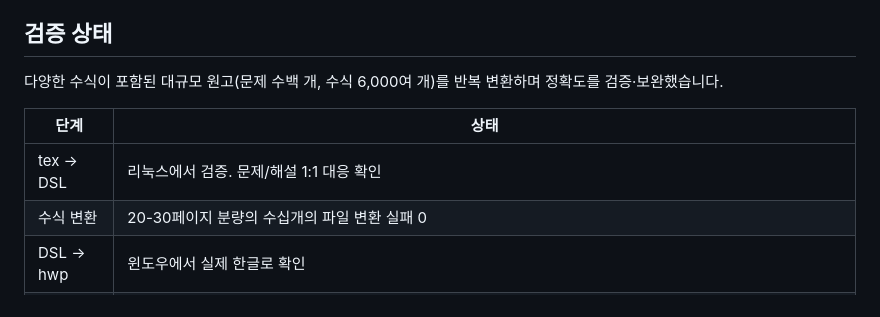
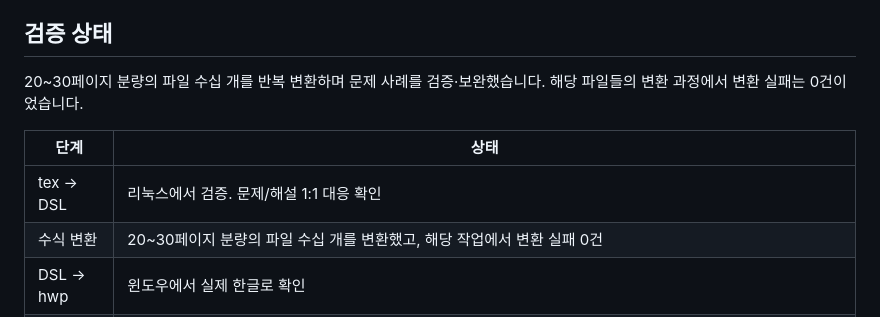
Before and after one commit to nJuleigh/math-hwp-converter, a Markdown page: README.md, the part around the change. GitHub-like rendering.

Commit message:
Revise validation status and error handling in README
Updated validation status and error handling details in README.

```diff
--- a/README.md
+++ b/README.md
@@ -29,12 +29,12 @@ LaTeX 문서의 본문·문제·해설·수식·그림 구조를 한 줄 단위
 
 ## 검증 상태
 
-다양한 수식이 포함된 대규모 원고(문제 수백 개, 수식 6,000여 개)를 반복 변환하며 정확도를 검증·보완했습니다.
+20~30페이지 분량의 파일 수십 개를 반복 변환하며 문제 사례를 검증·보완했습니다. 해당 파일들의 변환 과정에서 변환 실패는 0건이었습니다.
 
 | 단계 | 상태 |
 |---|---|
 | tex → DSL | 리눅스에서 검증. 문제/해설 1:1 대응 확인 |
-| 수식 변환 | 20-30페이지 분량의 수십개의 파일 변환 실패 0 |
+| 수식 변환 | 20~30페이지 분량의 파일 수십 개를 변환했고, 해당 작업에서 변환 실패 0건 |
 | DSL → hwp | 윈도우에서 실제 한글로 확인 |
 | **미검증** | `merge_hwp.py` 로 합친 뒤 미주 번호가 이어지는지 / `IMG:` 의 `InsertPicture` 크기 단위 / `--attach` 의 `GOTO:` 대상 문항 대조 / `register_hwp_security.py` |
 
```
